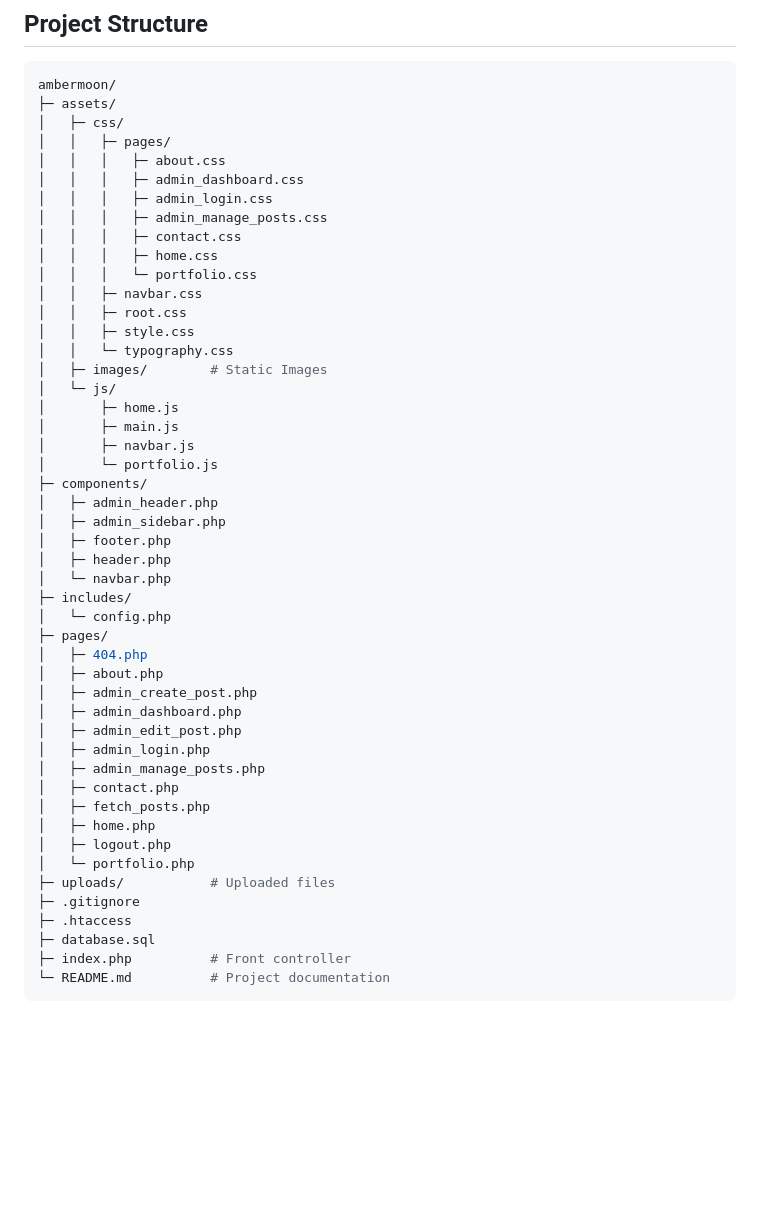
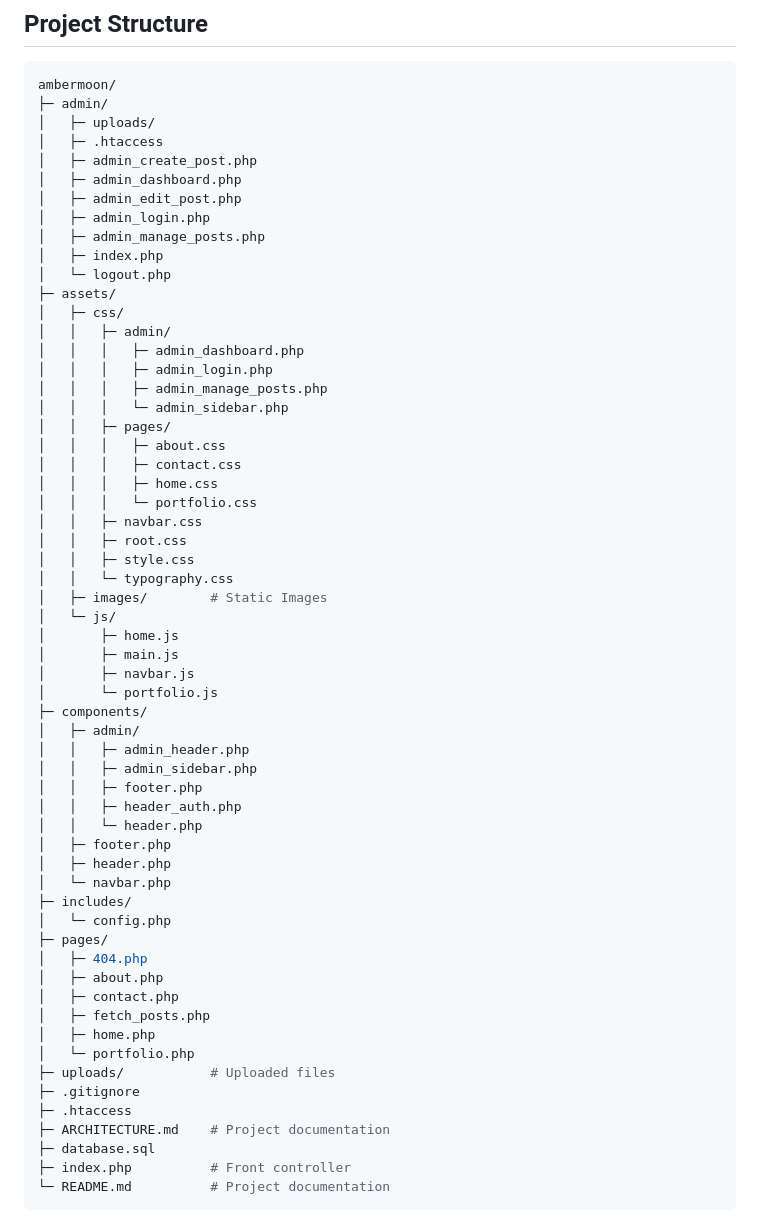
Before and after one commit to derick-avv/ambermoon, a Markdown page: README.md, the part around the change. Rendered like a GitHub page; blank space fills up the shorter version.

````diff
--- a/README.md
+++ b/README.md
@@ -49,13 +49,25 @@ For a detailed breakdown of the system architecture, routing strategy, asset loa
 
 ```bash
 ambermoon/
+├─ admin/
+│   ├─ uploads/
+│   ├─ .htaccess
+│   ├─ admin_create_post.php
+│   ├─ admin_dashboard.php
+│   ├─ admin_edit_post.php
+│   ├─ admin_login.php
+│   ├─ admin_manage_posts.php
+│   ├─ index.php
+│   └─ logout.php
 ├─ assets/
 │   ├─ css/
+│   │   ├─ admin/
+│   │   │   ├─ admin_dashboard.php
+│   │   │   ├─ admin_login.php
+│   │   │   ├─ admin_manage_posts.php
+│   │   │   └─ admin_sidebar.php
 │   │   ├─ pages/
 │   │   │   ├─ about.css
-│   │   │   ├─ admin_dashboard.css
-│   │   │   ├─ admin_login.css
-│   │   │   ├─ admin_manage_posts.css
 │   │   │   ├─ contact.css
 │   │   │   ├─ home.css
 │   │   │   └─ portfolio.css
@@ -70,8 +82,12 @@ ambermoon/
 │       ├─ navbar.js
 │       └─ portfolio.js
 ├─ components/
-│   ├─ admin_header.php
-│   ├─ admin_sidebar.php
+│   ├─ admin/
+│   │   ├─ admin_header.php
+│   │   ├─ admin_sidebar.php
+│   │   ├─ footer.php
+│   │   ├─ header_auth.php
+│   │   └─ header.php
 │   ├─ footer.php
 │   ├─ header.php
 │   └─ navbar.php
@@ -80,19 +96,14 @@ ambermoon/
 ├─ pages/
 │   ├─ 404.php
 │   ├─ about.php
-│   ├─ admin_create_post.php
-│   ├─ admin_dashboard.php
-│   ├─ admin_edit_post.php
-│   ├─ admin_login.php
-│   ├─ admin_manage_posts.php
 │   ├─ contact.php
 │   ├─ fetch_posts.php
 │   ├─ home.php
-│   ├─ logout.php
 │   └─ portfolio.php
 ├─ uploads/           # Uploaded files
 ├─ .gitignore
 ├─ .htaccess
+├─ ARCHITECTURE.md    # Project documentation
 ├─ database.sql
 ├─ index.php          # Front controller
 └─ README.md          # Project documentation
````
